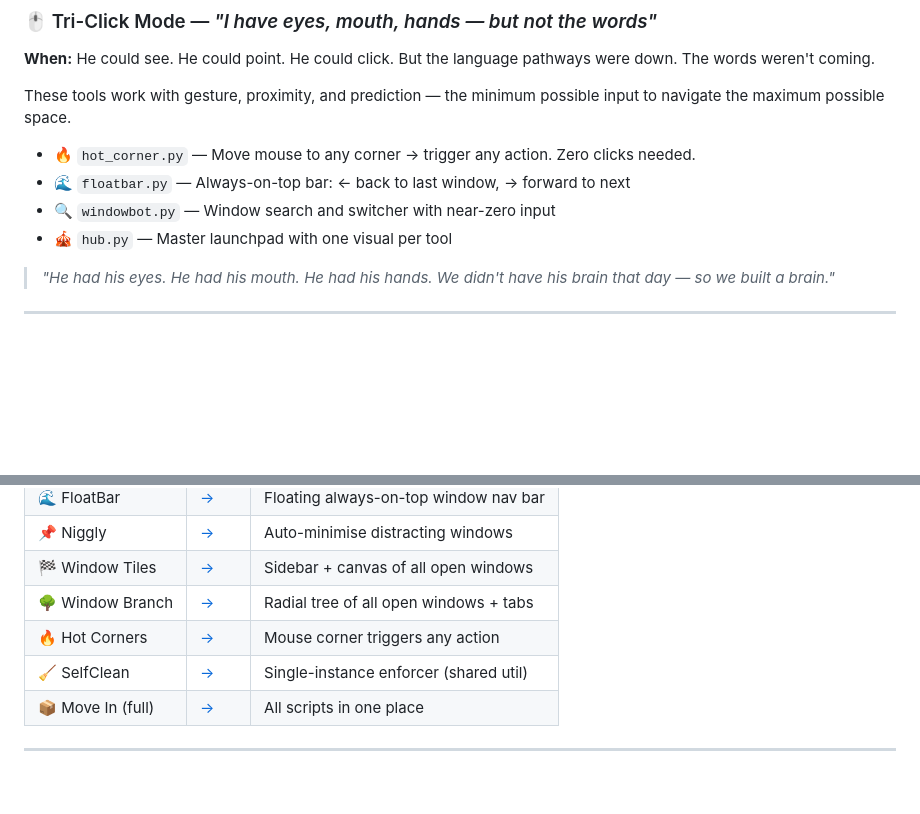
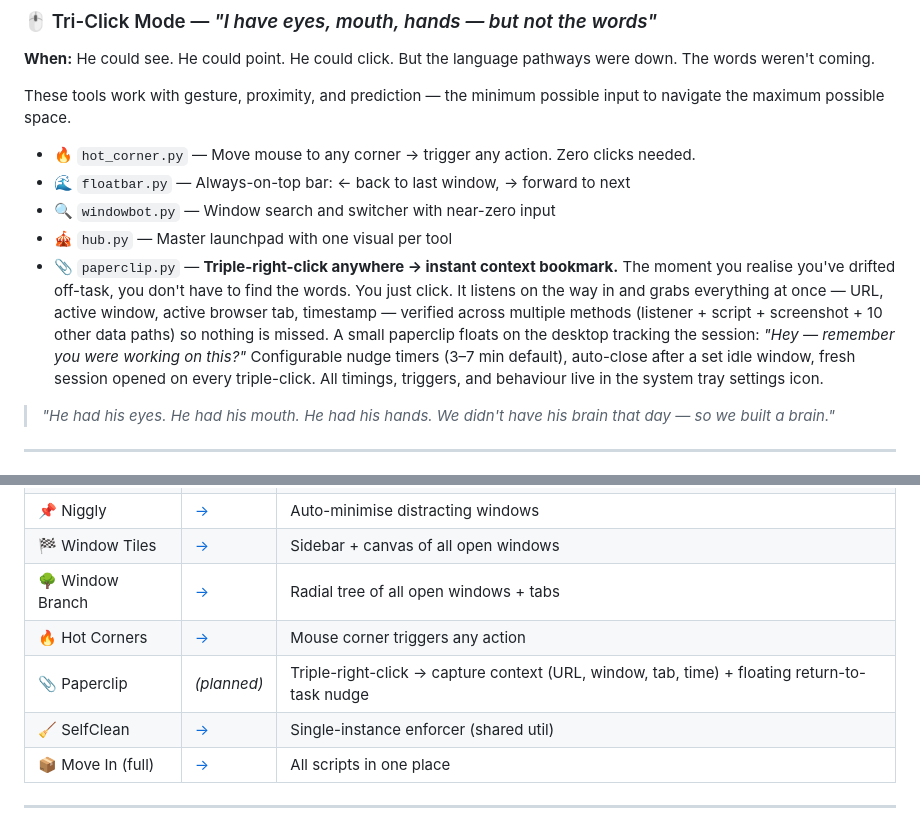
Before and after one commit to lozturner/laurence-arms-and-legs, a Markdown page: README.md, 2 parts joined by grey strips. GitHub-like rendering; blank space fills up the shorter version.

Commit message:
Add Paperclip tool concept: triple-right-click context capture
Captures the user's idea for a Tri-Click Mode tool that hooks on the way
in — the moment you realise you've drifted, you triple-right-click and
it grabs URL, active window, active tab, timestamp via listener,
script, screenshot, and other data methods. A floating paperclip on
the desktop tracks the session and nudges you back on a 3-7 minute
timer. Settings live in the system tray.

```diff
--- a/README.md
+++ b/README.md
@@ -51,6 +51,7 @@ These tools work with gesture, proximity, and prediction — the minimum possibl
 - 🌊 `floatbar.py` — Always-on-top bar: ← back to last window, → forward to next
 - 🔍 `windowbot.py` — Window search and switcher with near-zero input
 - 🎪 `hub.py` — Master launchpad with one visual per tool
+- 📎 `paperclip.py` — **Triple-right-click anywhere → instant context bookmark.** The moment you realise you've drifted off-task, you don't have to find the words. You just click. It listens on the way in and grabs everything at once — URL, active window, active browser tab, timestamp — verified across multiple methods (listener + script + screenshot + 10 other data paths) so nothing is missed. A small paperclip floats on the desktop tracking the session: *"Hey — remember you were working on this?"* Configurable nudge timers (3–7 min default), auto-close after a set idle window, fresh session opened on every triple-click. All timings, triggers, and behaviour live in the system tray settings icon.
 
 > *"He had his eyes. He had his mouth. He had his hands. We didn't have his brain that day — so we built a brain."*
 
@@ -66,6 +67,7 @@ These tools work with gesture, proximity, and prediction — the minimum possibl
 | 🏁 Window Tiles | [→](https://github.com/lozturner/lawrence-window-tiles) | Sidebar + canvas of all open windows |
 | 🌳 Window Branch | [→](https://github.com/lozturner/lawrence-window-branch) | Radial tree of all open windows + tabs |
 | 🔥 Hot Corners | [→](https://github.com/lozturner/lawrence-hot-corners) | Mouse corner triggers any action |
+| 📎 Paperclip | *(planned)* | Triple-right-click → capture context (URL, window, tab, time) + floating return-to-task nudge |
 | 🧹 SelfClean | [→](https://github.com/lozturner/lawrence-selfclean) | Single-instance enforcer (shared util) |
 | 📦 Move In (full) | [→](https://github.com/lozturner/lawrence-move-in) | All scripts in one place |
 
```
